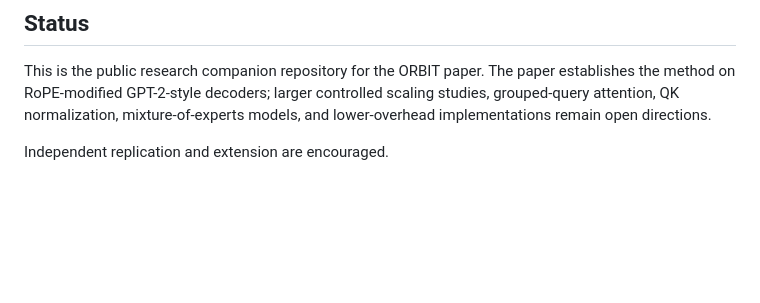
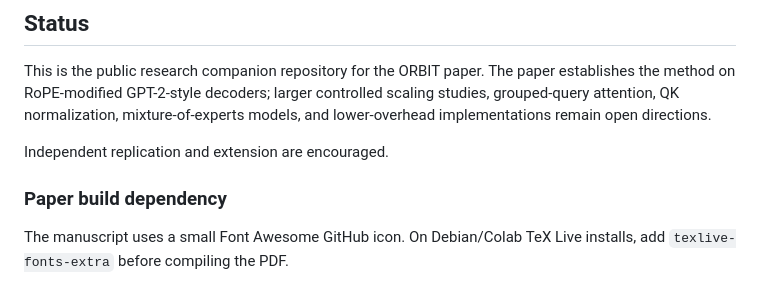
Before and after one commit to pop123-ux/ORBIT, a Markdown page: README.md, the part around the change. Drawn GitHub-style; blank space fills up the shorter version.

Commit message:
Note paper icon TeX dependency

```diff
--- a/README.md
+++ b/README.md
@@ -217,3 +217,8 @@ If you use ORBIT, please cite the paper and this repository. A machine-readable
 This is the public research companion repository for the ORBIT paper. The paper establishes the method on RoPE-modified GPT-2-style decoders; larger controlled scaling studies, grouped-query attention, QK normalization, mixture-of-experts models, and lower-overhead implementations remain open directions.
 
 Independent replication and extension are encouraged.
+
+
+### Paper build dependency
+
+The manuscript uses a small Font Awesome GitHub icon. On Debian/Colab TeX Live installs, add `texlive-fonts-extra` before compiling the PDF.
```
